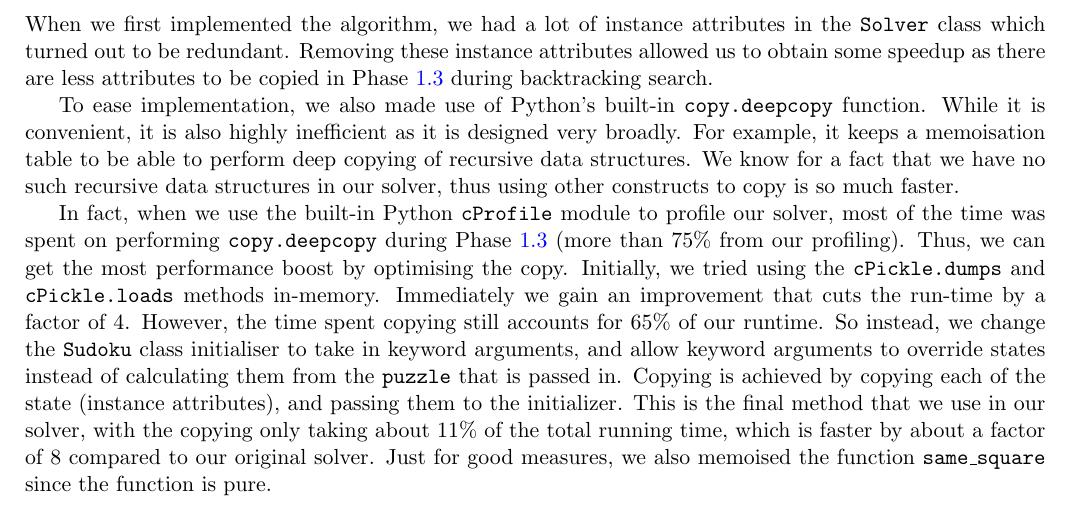
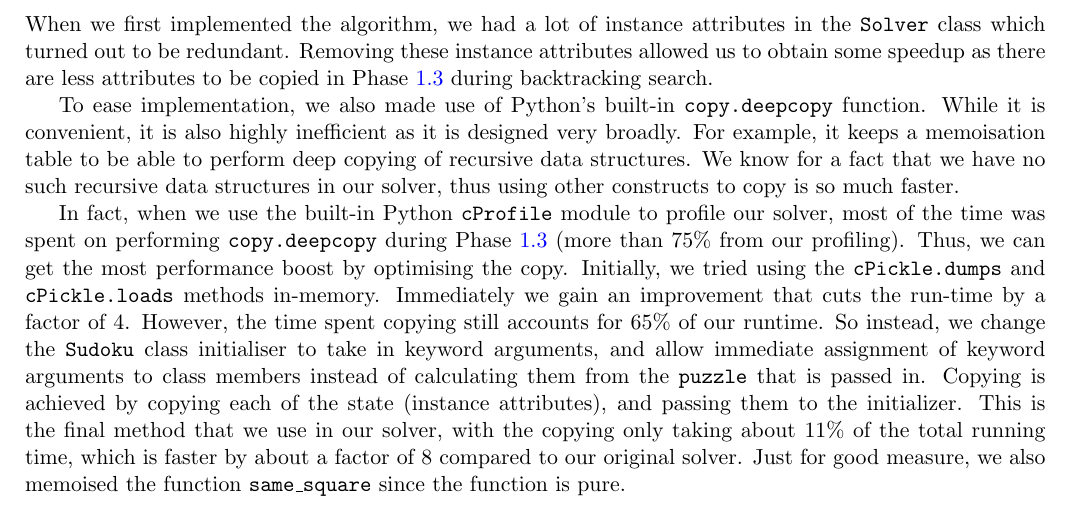
Before and after one commit to indocomsoft/cs3243-assignment-2, a LaTeX document (report/sudoku_A2_64.tex): part of page 2 of 2, cut so that both start at the same text. Compiled offline with pdfLaTeX; a LaTeX package or settings file that is missing is left out.

Commit message:
Minor wording improvements

```diff
--- a/report/sudoku_A2_64.tex
+++ b/report/sudoku_A2_64.tex
@@ -88,7 +88,7 @@ Thus, we can get the most performance boost by optimising the copy.
 Initially, we tried using the \texttt{cPickle.dumps} and \texttt{cPickle.loads} methods in-memory.
 Immediately we gain an improvement that cuts the run-time by a factor of 4.
 However, the time spent copying still accounts for 65\% of our runtime.
-So instead, we change the \texttt{Sudoku} class initialiser to take in keyword arguments, and allow keyword arguments to override states instead of calculating them from the \texttt{puzzle} that is passed in.
+So instead, we change the \texttt{Sudoku} class initialiser to take in keyword arguments, and allow immediate assignment of keyword arguments to class members instead of calculating them from the \texttt{puzzle} that is passed in.
 Copying is achieved by copying each of the state (instance attributes), and passing them to the initializer.
-This is the final method that we use in our solver, with the copying only taking about 11\% of the total running time, which is faster by about a factor of 8 compared to our original solver. Just for good measures, we also memoised the function \texttt{same\_square} since the function is pure.
+This is the final method that we use in our solver, with the copying only taking about 11\% of the total running time, which is faster by about a factor of 8 compared to our original solver. Just for good measure, we also memoised the function \texttt{same\_square} since the function is pure.
 \end{document}
```
